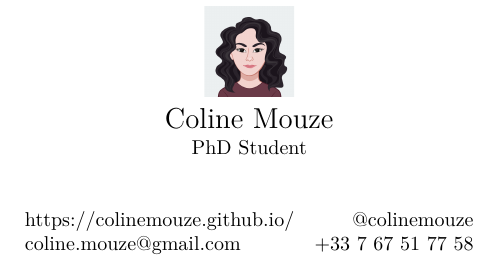
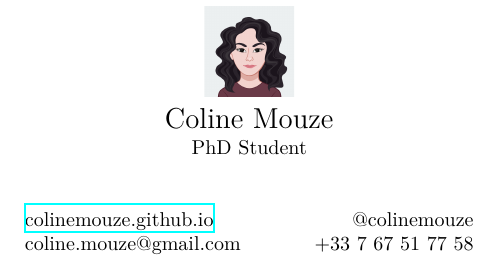
Before and after one commit to ColineMouze/CS-lab1, a LaTeX document (card.tex): part of the page, cut so that both start at the same text. Compiled offline with XeLaTeX.

Commit message:
Update business card

```diff
--- a/card.tex
+++ b/card.tex
@@ -6,7 +6,7 @@
 \usepackage{multicol}
 \usepackage{xltxtra}
 %\setromanfont[Mapping=tex-text]{Gill Sans}
-
+\usepackage{hyperref}
 \pagestyle{empty}
 \setlength\parindent{0pt}
 \usepackage[paperwidth=3.5in,
@@ -24,7 +24,7 @@
 \vfill
 \raggedright
 \begin{multicols}{2}
-https://colinemouze.github.io/\\
+\href{https://colinemouze.github.io/}{colinemouze.github.io}\\
 coline.mouze@gmail.com
 
 \columnbreak
```
Also changed, not shown: card.pdf (deleted), 1 other file.
